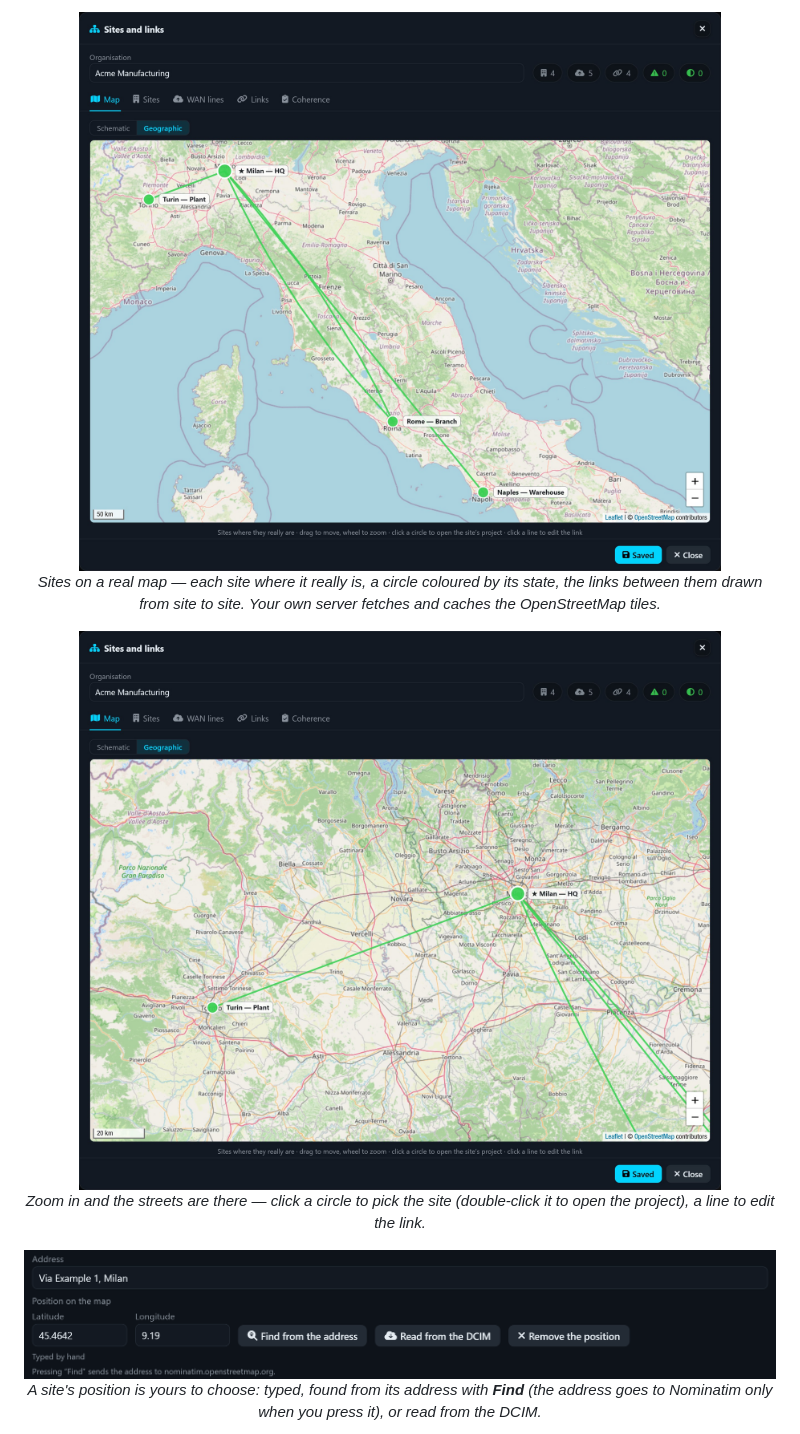
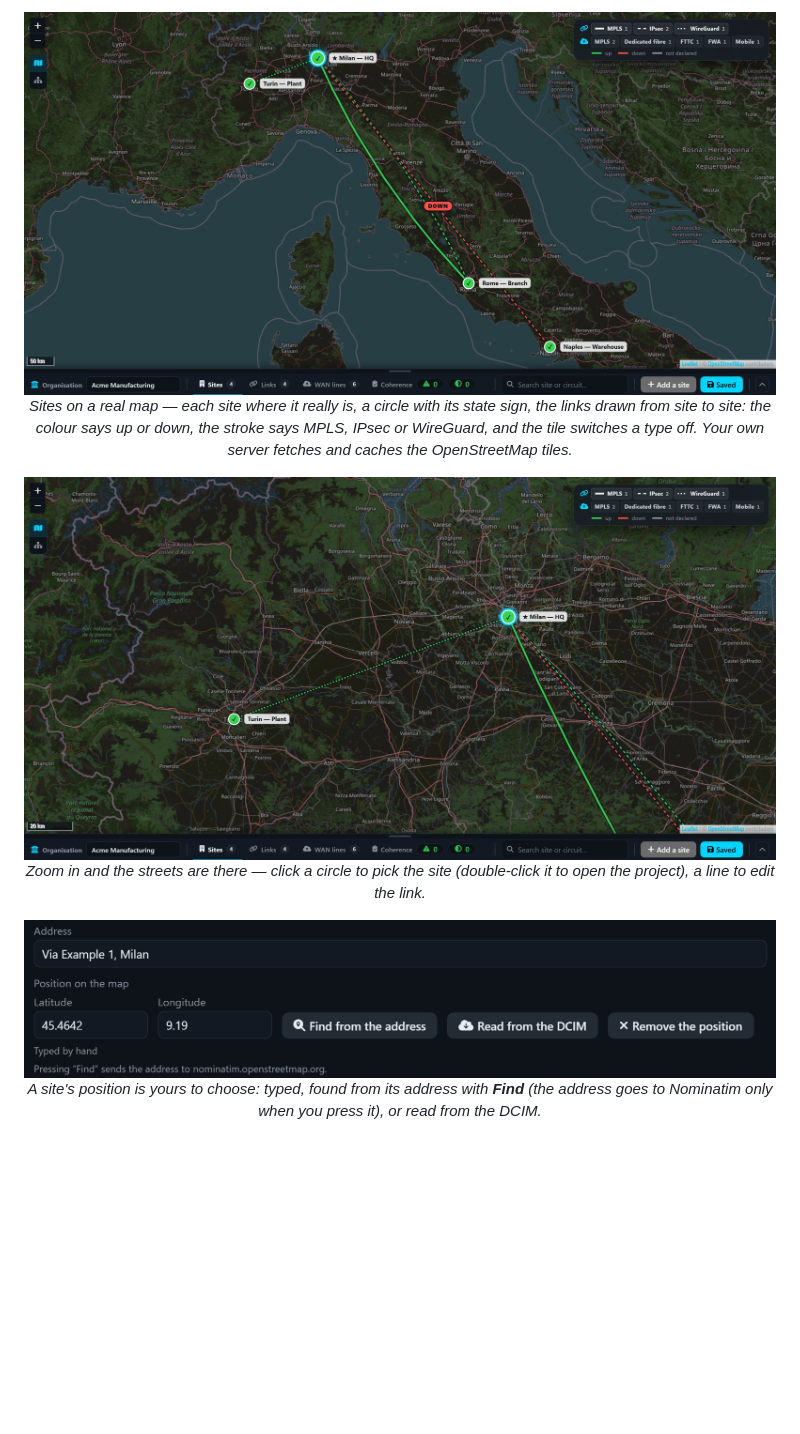
Before and after one commit to muttley1973/infranetpro, a Markdown page: README.md, the part around one of its changes. GitHub-like rendering; pictures changed too: GitHub Images/Multisito mappa dettaglio.jpg, GitHub Images/Multisito mappa.jpg, GitHub Images/Multisito posizione.png; blank space fills up the shorter version.

```diff
--- a/README.md
+++ b/README.md
@@ -131,8 +131,8 @@ Open **http://localhost:8421**. An **admin** account is created on first start w
 </p>
 
 <p align="center">
-  <img src="GitHub%20Images/Multisito%20mappa.jpg" alt="InfraNet Pro — the Sites map in its Geographic view: four sites on an OpenStreetMap background, with the links between them" width="900"><br>
-  <em>Sites on a real map — each site where it really is, a circle coloured by its state, the links between them drawn from site to site. Your own server fetches and caches the OpenStreetMap tiles.</em>
+  <img src="GitHub%20Images/Multisito%20mappa.jpg" alt="InfraNet Pro — the Multi-site map: four sites on an OpenStreetMap background, with the links between them and the tile that filters link types" width="900"><br>
+  <em>Sites on a real map — each site where it really is, a circle with its state sign, the links drawn from site to site: the colour says up or down, the stroke says MPLS, IPsec or WireGuard, and the tile switches a type off. Your own server fetches and caches the OpenStreetMap tiles.</em>
 </p>
 
 <p align="center">
```
Also changed, not shown: other parts of README.md (+3 -3 lines), 3 other files.
